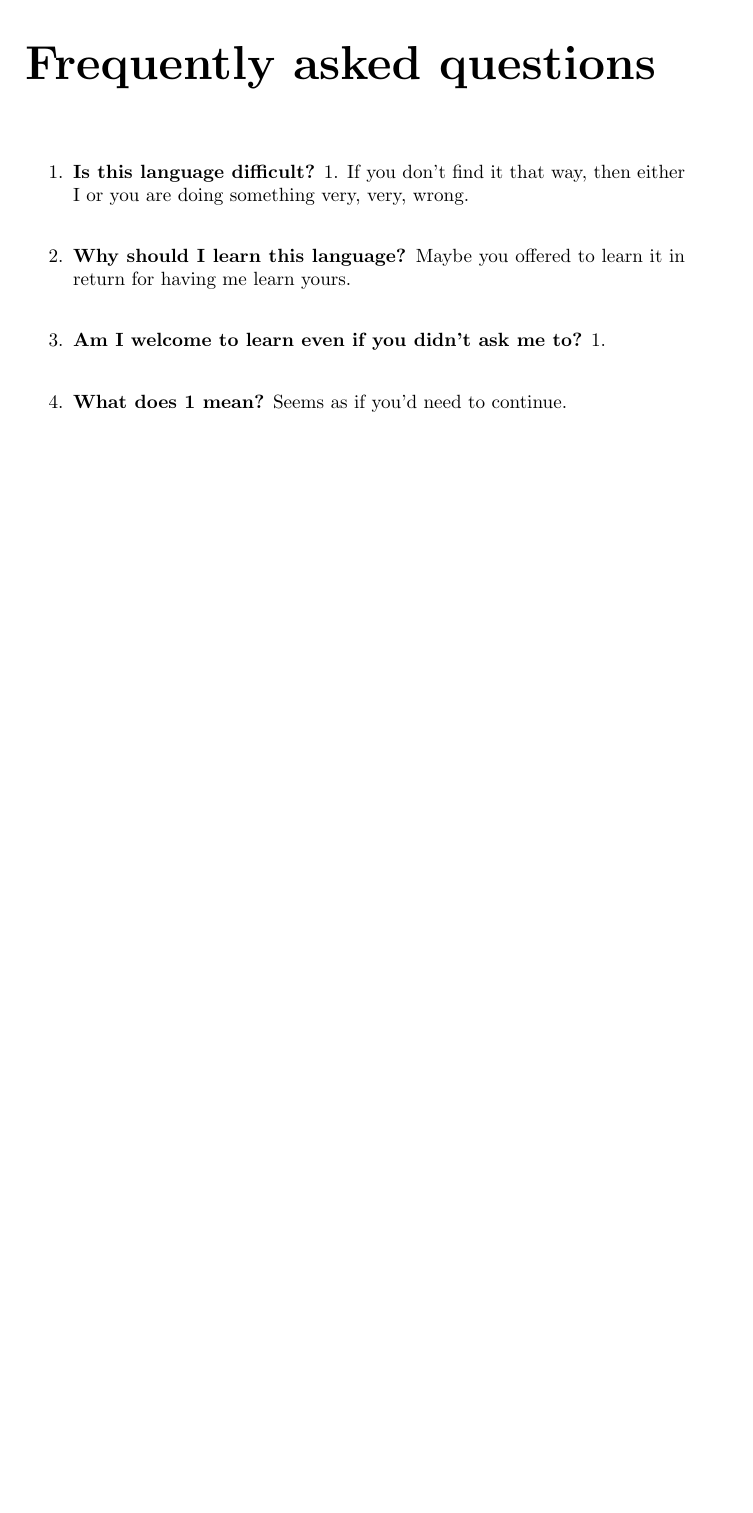
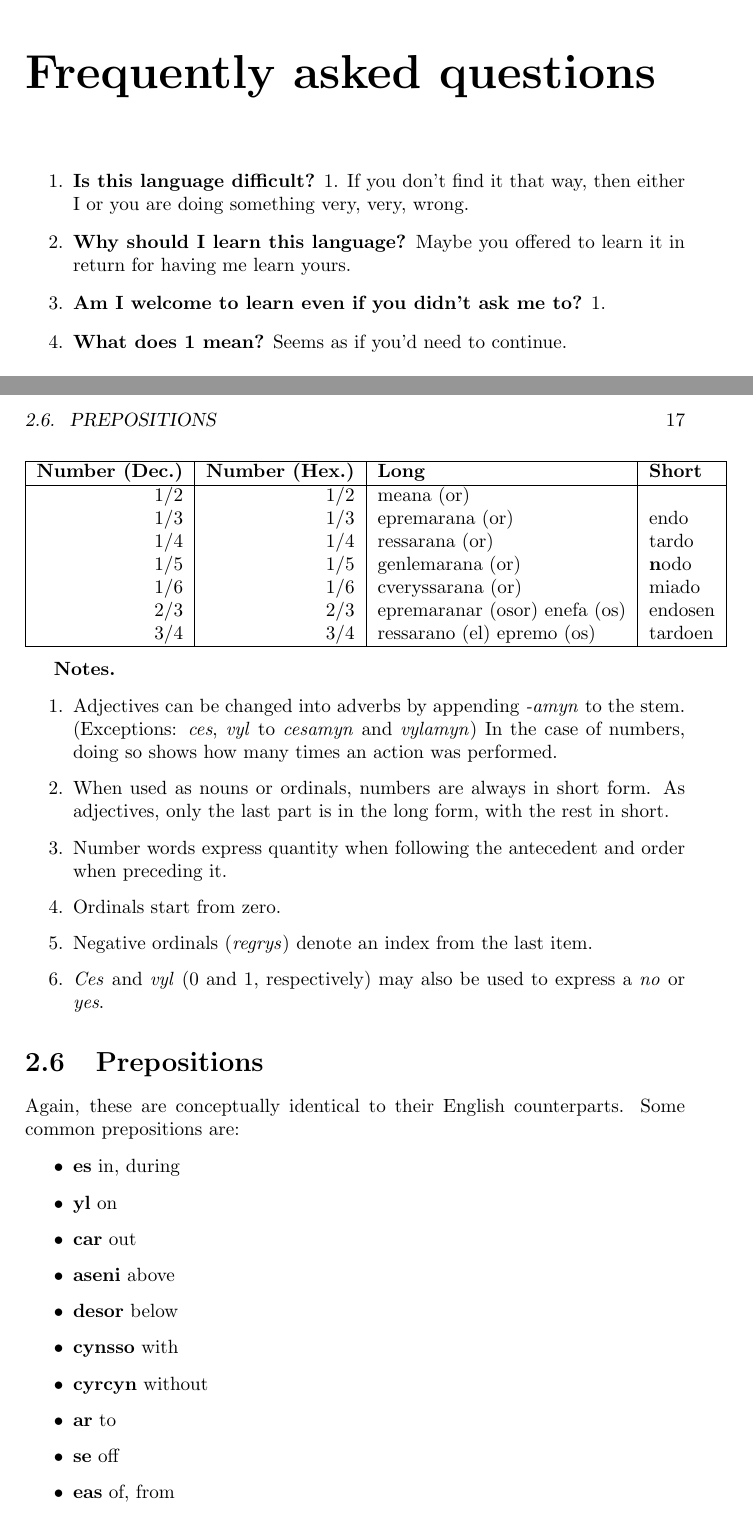
Before and after one commit to bluebear94/necarasso-cryssesa-tutorial, a LaTeX thesis (main.tex, which reads chapters/ch0.tex, chapters/ch1.tex): part of page 5 of 16 before the commit and two parts of pages 5 and 17 of 17 after it, the two joined at a grey line, cut so that both start at the same text, the shorter picture padded with empty space. Compiled offline with pdfLaTeX.

Commit message:
Added small section on prepositions

```diff
--- a/chapters/ch0.tex
+++ b/chapters/ch0.tex
@@ -1,6 +1,6 @@
 \chapter{Frequently asked questions}
 
-\newcommand{\qa}[2]{\item \textbf{#1} #2 \\}
+\newcommand{\qa}[2]{\item \textbf{#1} #2}
 
 \begin{enumerate}
   \qa{Is this language difficult?}{1. If you don't find it that way, then either I or you are doing something very, very, wrong.}
--- a/chapters/ch1.tex
+++ b/chapters/ch1.tex
@@ -393,4 +393,44 @@ There are two forms of numbers:
     & $10^{40}$ & adanesa (os) & vessen \\
     \hline
   \end{tabular}
+  \begin{tabular}{|r|r|l|l|}
+    \hline
+    \textbf{Number (Dec.)} & \textbf{Number (Hex.)} & \textbf{Long} & \textbf{Short} \\ \hline
+    1/2 & 1/2 & meana (or) & \\
+    1/3 & 1/3 & epremarana (or) & endo \\
+    1/4 & 1/4 & ressarana (or) & tardo \\
+    1/5 & 1/5 & genlemarana (or) & \textbf{n}odo \\
+    1/6 & 1/6 & cveryssarana (or) & miado \\
+    2/3 & 2/3 & epremaranar (osor) enefa (os) & endosen \\
+    3/4 & 3/4 & ressarano (el) epremo (os) & tardoen \\
+    \hline
+  \end{tabular}
 \end{center}
+
+\textbf{Notes.}
+
+\begin{enumerate}
+  \item Adjectives can be changed into adverbs by appending \emph{-amyn} to the stem. (Exceptions: \emph{ces}, \emph{vyl} to \emph{cesamyn} and \emph{vylamyn}) In the case of numbers, doing so shows how many times an action was performed.
+  \item When used as nouns or ordinals, numbers are always in short form. As adjectives, only the last part is in the long form, with the rest in short.
+  \item Number words express quantity when following the antecedent and order when preceding it.
+  \item Ordinals start from zero.
+  \item Negative ordinals (\emph{regrys}) denote an index from the last item.
+  \item \emph{Ces} and \emph{vyl} (0 and 1, respectively) may also be used to express a \emph{no} or \emph{yes}.
+\end{enumerate}
+
+\section{Prepositions}
+
+Again, these are conceptually identical to their English counterparts. Some common prepositions are:
+
+\begin{itemize}
+  \qa{es}{in, during}
+  \qa{yl}{on}
+  \qa{car}{out}
+  \qa{aseni}{above}
+  \qa{desor}{below}
+  \qa{cynsso}{with}
+  \qa{cyrcyn}{without}
+  \qa{ar}{to}
+  \qa{se}{off}
+  \qa{eas}{of, from}
+\end{itemize}
```
Also changed, not shown: main.pdf, 2 other files.
